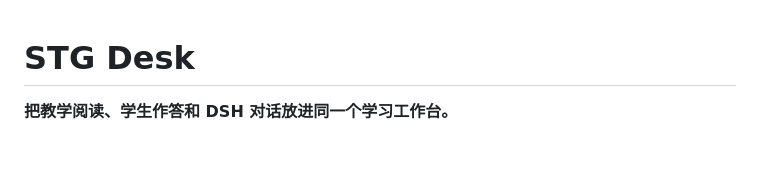
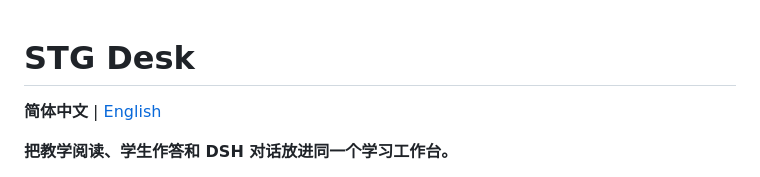
Before and after one commit to wildcat430524/STG-Desk, a Markdown page: README.md, the part around the change. GitHub-like rendering; blank space fills up the shorter version.

Commit message:
docs: add English README and bilingual navigation

```diff
--- a/README.md
+++ b/README.md
@@ -1,4 +1,6 @@
 # STG Desk
+
+**简体中文** | [English](README.en.md)
 
 **把教学阅读、学生作答和 DSH 对话放进同一个学习工作台。**
 
```
Also changed, not shown: README.en.md (added, +296 -0 lines).
